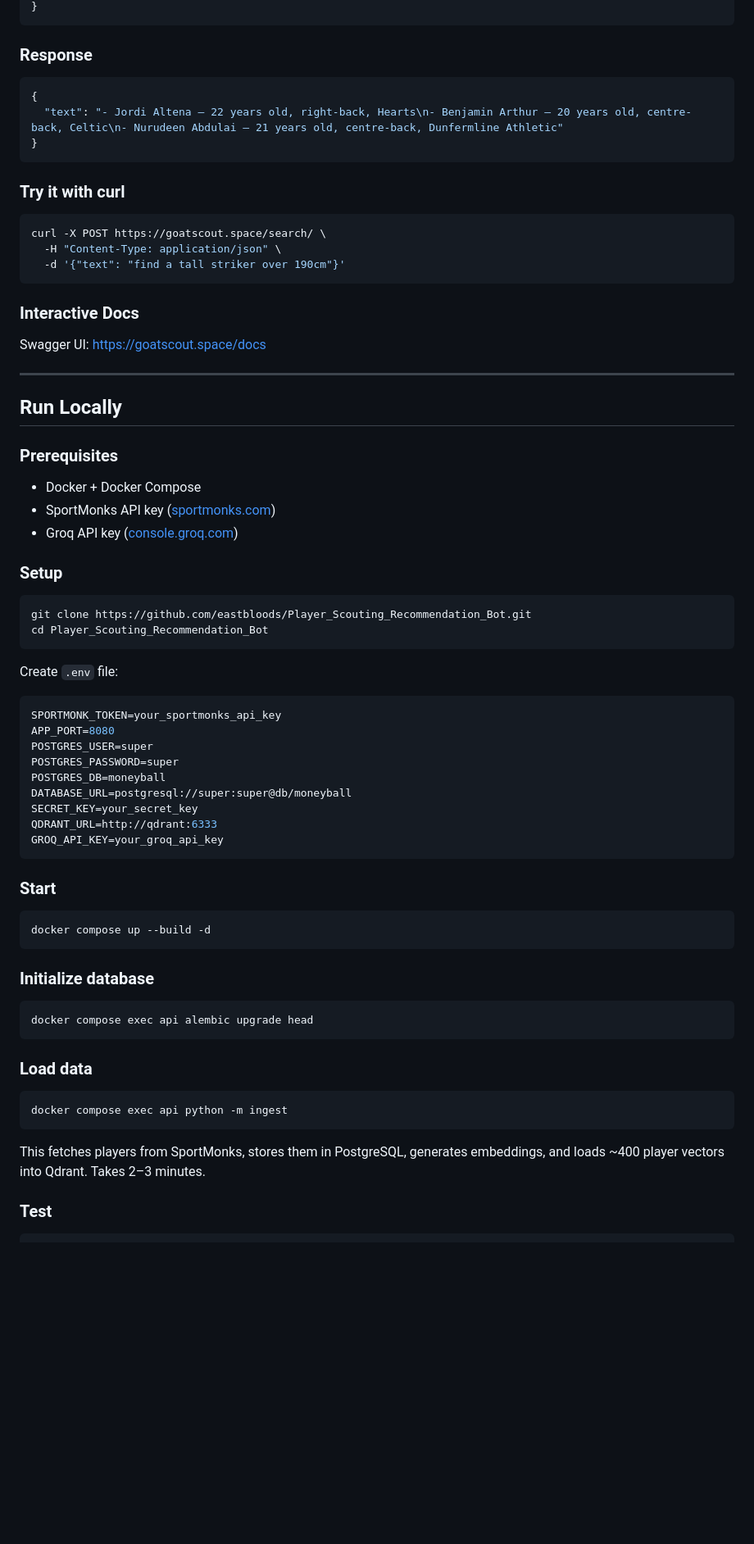
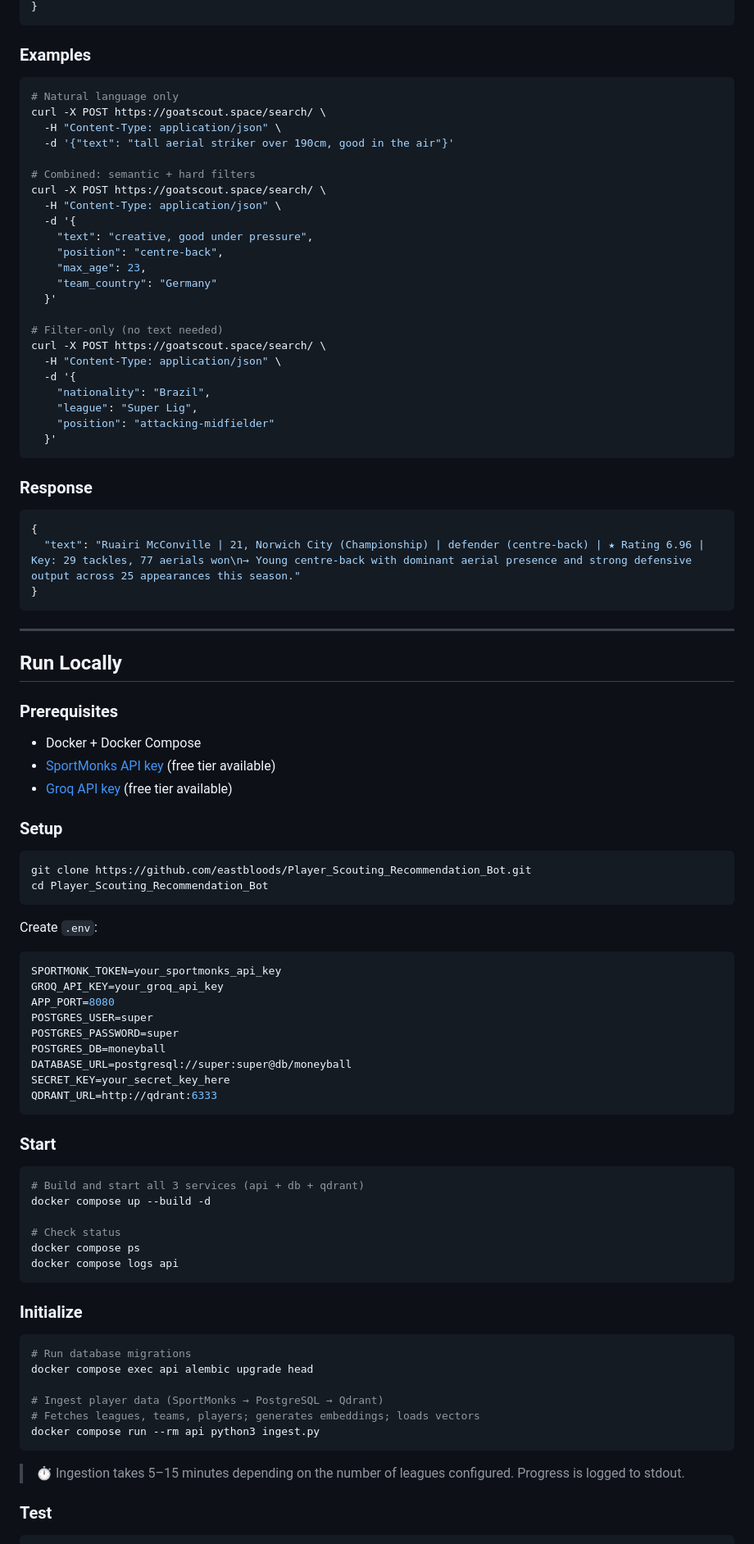
Before and after one commit to eastbloods/Player-Scouting-Recommendation-Bot, a Markdown page: README.md, the part around one of its changes. Shown at 82% size. Drawn GitHub-style; blank space fills up the shorter version.

````diff
--- a/README.md
+++ b/README.md
@@ -107,25 +157,41 @@ Content-Type: application/json
 }
+```
+
+### Examples
+
+```bash
+# Natural language only
+curl -X POST https://goatscout.space/search/ \
+  -H "Content-Type: application/json" \
+  -d '{"text": "tall aerial striker over 190cm, good in the air"}'
+
+# Combined: semantic + hard filters
+curl -X POST https://goatscout.space/search/ \
+  -H "Content-Type: application/json" \
+  -d '{
+    "text": "creative, good under pressure",
+    "position": "centre-back",
+    "max_age": 23,
+    "team_country": "Germany"
+  }'
+
+# Filter-only (no text needed)
+curl -X POST https://goatscout.space/search/ \
+  -H "Content-Type: application/json" \
+  -d '{
+    "nationality": "Brazil",
+    "league": "Super Lig",
+    "position": "attacking-midfielder"
+  }'
 ```
 
 ### Response
 
 ```json
 {
-  "text": "- Jordi Altena – 22 years old, right-back, Hearts\n- Benjamin Arthur – 20 years old, centre-back, Celtic\n- Nurudeen Abdulai – 21 years old, centre-back, Dunfermline Athletic"
+  "text": "Ruairi McConville | 21, Norwich City (Championship) | defender (centre-back) | ★ Rating 6.96 | Key: 29 tackles, 77 aerials won\n→ Young centre-back with dominant aerial presence and strong defensive output across 25 appearances this season."
 }
 ```
-
-### Try it with curl
-
-```bash
-curl -X POST https://goatscout.space/search/ \
-  -H "Content-Type: application/json" \
-  -d '{"text": "find a tall striker over 190cm"}'
-```
-
-### Interactive Docs
-
-Swagger UI: [https://goatscout.space/docs](https://goatscout.space/docs)
 
 ---
 
@@ -134,8 +200,8 @@ Swagger UI: [https://goatscout.space/docs](https://goatscout.space/docs)
 ### Prerequisites
 
 - Docker + Docker Compose
-- SportMonks API key ([sportmonks.com](https://sportmonks.com))
-- Groq API key ([console.groq.com](https://console.groq.com))
+- [SportMonks API key](https://sportmonks.com) (free tier available)
+- [Groq API key](https://console.groq.com) (free tier available)
 
 ### Setup
 
@@ -144,39 +210,43 @@ git clone https://github.com/eastbloods/Player_Scouting_Recommendation_Bot.git
 cd Player_Scouting_Recommendation_Bot
 ```
 
-Create `.env` file:
+Create `.env`:
 
 ```env
 SPORTMONK_TOKEN=your_sportmonks_api_key
+GROQ_API_KEY=your_groq_api_key
 APP_PORT=8080
 POSTGRES_USER=super
 POSTGRES_PASSWORD=super
 POSTGRES_DB=moneyball
 DATABASE_URL=postgresql://super:super@db/moneyball
-SECRET_KEY=your_secret_key
+SECRET_KEY=your_secret_key_here
 QDRANT_URL=http://qdrant:6333
-GROQ_API_KEY=your_groq_api_key
 ```
 
 ### Start
 
 ```bash
+# Build and start all 3 services (api + db + qdrant)
 docker compose up --build -d
+
+# Check status
+docker compose ps
+docker compose logs api
 ```
 
-### Initialize database
+### Initialize
 
 ```bash
+# Run database migrations
 docker compose exec api alembic upgrade head
+
+# Ingest player data (SportMonks → PostgreSQL → Qdrant)
+# Fetches leagues, teams, players; generates embeddings; loads vectors
+docker compose run --rm api python3 ingest.py
 ```
 
-### Load data
-
-```bash
-docker compose exec api python -m ingest
-```
-
-This fetches players from SportMonks, stores them in PostgreSQL, generates embeddings, and loads ~400 player vectors into Qdrant. Takes 2–3 minutes.
+> ⏱ Ingestion takes 5–15 minutes depending on the number of leagues configured. Progress is logged to stdout.
 
 ### Test
 
````
Also changed, not shown: other parts of README.md (+156 -89 lines).
